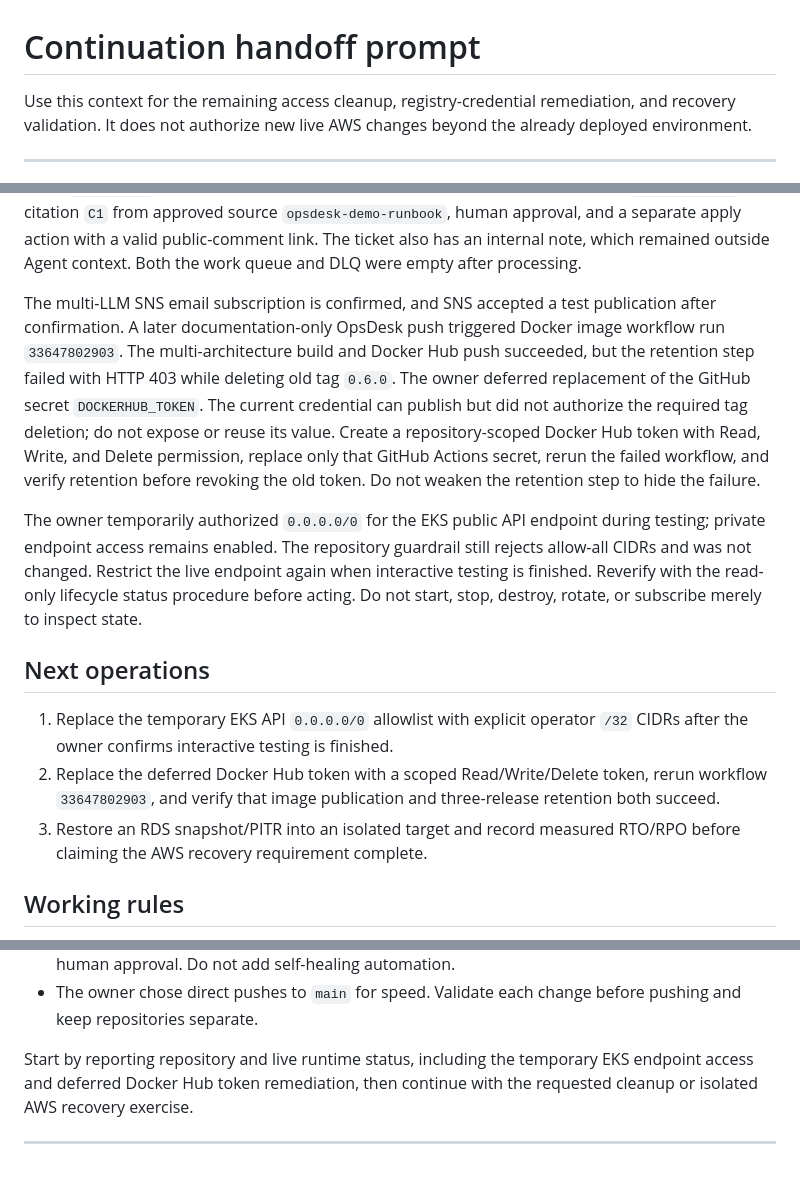
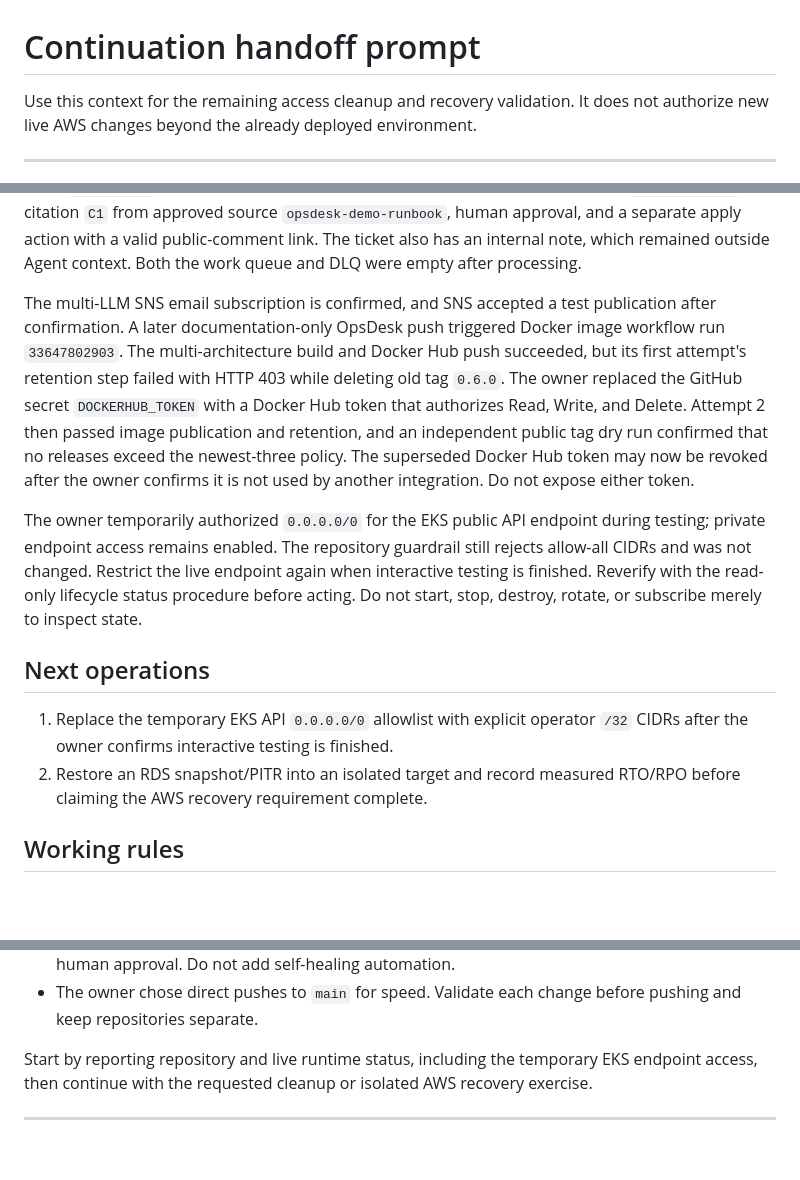
Before and after one commit to adedaramola/ops-platform, a Markdown page: HANDOFF_PROMPT.md, 3 parts joined by grey strips. GitHub-like rendering; blank space fills up the shorter version.

Commit message:
docs: record restored registry retention [skip ci]

```diff
--- a/HANDOFF_PROMPT.md
+++ b/HANDOFF_PROMPT.md
@@ -1,7 +1,7 @@
 # Continuation handoff prompt
 
-Use this context for the remaining access cleanup, registry-credential remediation, and recovery
-validation. It does not authorize new live AWS changes beyond the already deployed environment.
+Use this context for the remaining access cleanup and recovery validation. It does not authorize
+new live AWS changes beyond the already deployed environment.
 
 ---
 
@@ -60,13 +60,12 @@ context. Both the work queue and DLQ were empty after processing.
 
 The multi-LLM SNS email subscription is confirmed, and SNS accepted a test publication after
 confirmation. A later documentation-only OpsDesk push triggered Docker image workflow run
-`33647802903`. The multi-architecture build and Docker Hub push succeeded, but the retention step
-failed with HTTP 403 while deleting old tag `0.6.0`. The owner deferred replacement of the GitHub
-secret `DOCKERHUB_TOKEN`. The current credential can publish but did not authorize the required tag
-deletion; do not expose or reuse its value. Create a repository-scoped Docker Hub token with Read,
-Write, and Delete permission, replace only that GitHub Actions secret, rerun the failed workflow,
-and verify retention before revoking the old token. Do not weaken the retention step to hide the
-failure.
+`33647802903`. The multi-architecture build and Docker Hub push succeeded, but its first attempt's
+retention step failed with HTTP 403 while deleting old tag `0.6.0`. The owner replaced the GitHub
+secret `DOCKERHUB_TOKEN` with a Docker Hub token that authorizes Read, Write, and Delete. Attempt 2
+then passed image publication and retention, and an independent public tag dry run confirmed that
+no releases exceed the newest-three policy. The superseded Docker Hub token may now be revoked after
+the owner confirms it is not used by another integration. Do not expose either token.
 
 The owner temporarily authorized `0.0.0.0/0` for the EKS public API endpoint during testing; private
 endpoint access remains enabled. The repository guardrail still rejects allow-all CIDRs and was not
@@ -78,9 +77,7 @@ subscribe merely to inspect state.
 
 1. Replace the temporary EKS API `0.0.0.0/0` allowlist with explicit operator `/32` CIDRs after the
    owner confirms interactive testing is finished.
-2. Replace the deferred Docker Hub token with a scoped Read/Write/Delete token, rerun workflow
-   `33647802903`, and verify that image publication and three-release retention both succeed.
-3. Restore an RDS snapshot/PITR into an isolated target and record measured RTO/RPO before claiming
+2. Restore an RDS snapshot/PITR into an isolated target and record measured RTO/RPO before claiming
    the AWS recovery requirement complete.
 
 ## Working rules
@@ -97,8 +94,7 @@ subscribe merely to inspect state.
 - The owner chose direct pushes to `main` for speed. Validate each change before pushing and keep
   repositories separate.
 
-Start by reporting repository and live runtime status, including the temporary EKS endpoint access
-and deferred Docker Hub token remediation, then continue with the requested cleanup or isolated AWS
-recovery exercise.
+Start by reporting repository and live runtime status, including the temporary EKS endpoint access,
+then continue with the requested cleanup or isolated AWS recovery exercise.
 
 ---
```
Also changed, not shown: PROJECT_STATUS.md (+6 -8 lines).
